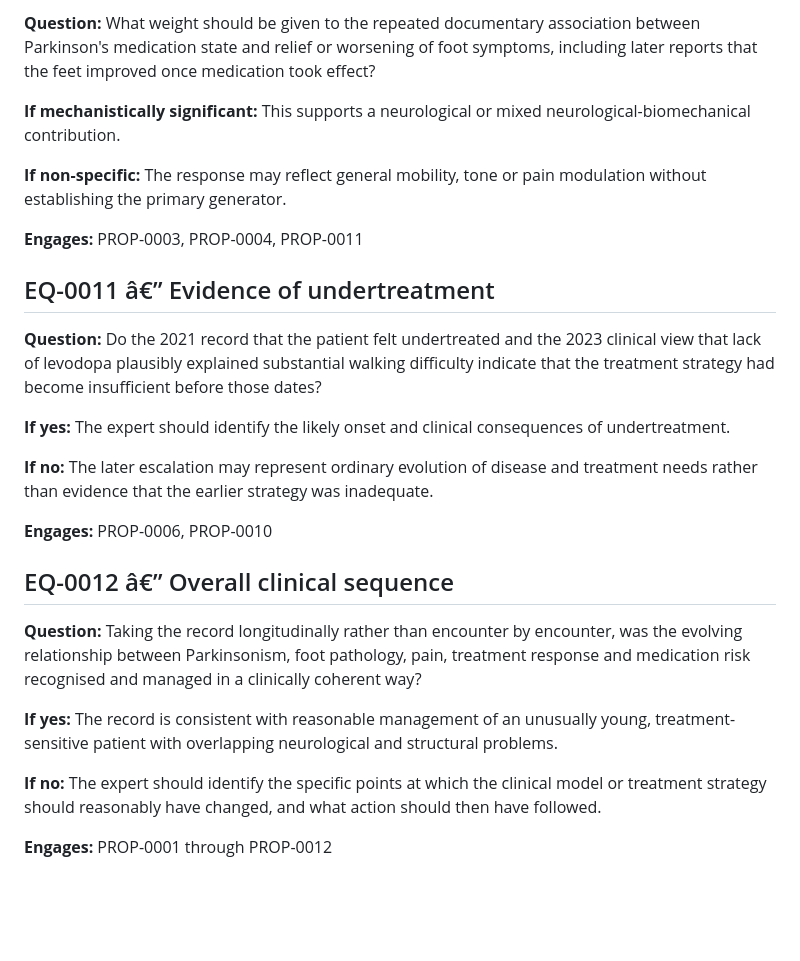
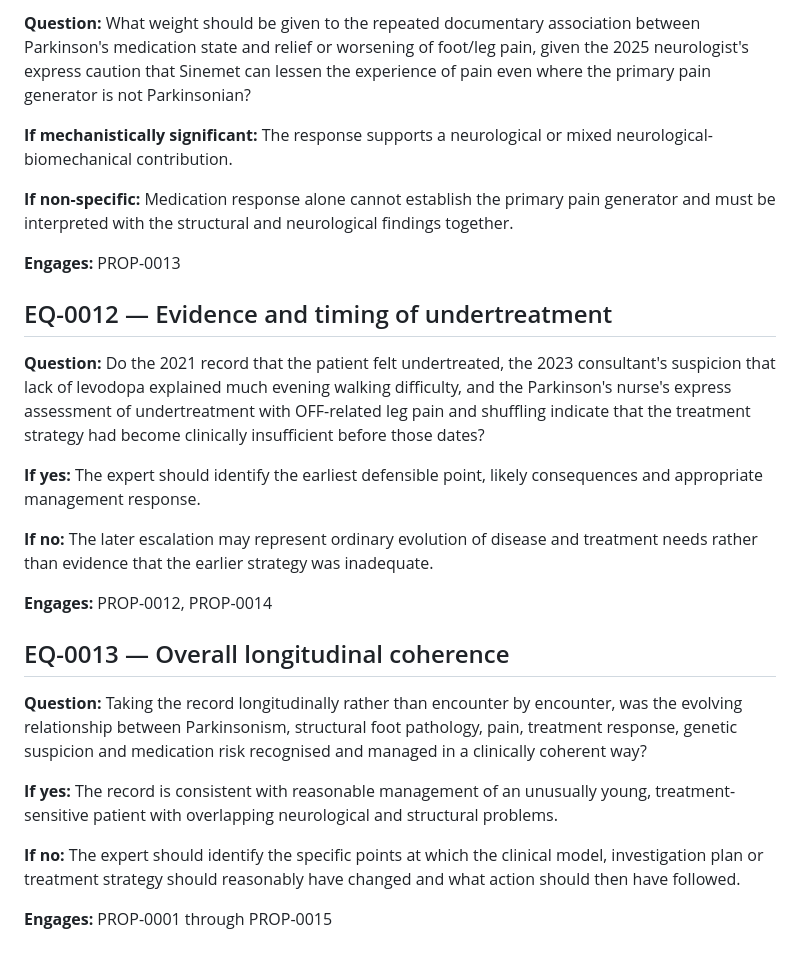
Before and after one commit to TitanicParker/clinical-documentary-case, a Markdown page: EXPERT-QUESTIONS.md, the part around one of its changes. GitHub-like rendering; blank space fills up the shorter version.

```diff
--- a/EXPERT-QUESTIONS.md
+++ b/EXPERT-QUESTIONS.md
@@ -92,28 +104,28 @@
 
-**Question:** What weight should be given to the repeated documentary association between Parkinson's medication state and relief or worsening of foot symptoms, including later reports that the feet improved once medication took effect?
+**Question:** What weight should be given to the repeated documentary association between Parkinson's medication state and relief or worsening of foot/leg pain, given the 2025 neurologist's express caution that Sinemet can lessen the experience of pain even where the primary pain generator is not Parkinsonian?
 
-**If mechanistically significant:** This supports a neurological or mixed neurological-biomechanical contribution.
+**If mechanistically significant:** The response supports a neurological or mixed neurological-biomechanical contribution.
 
-**If non-specific:** The response may reflect general mobility, tone or pain modulation without establishing the primary generator.
+**If non-specific:** Medication response alone cannot establish the primary pain generator and must be interpreted with the structural and neurological findings together.
 
-**Engages:** PROP-0003, PROP-0004, PROP-0011
+**Engages:** PROP-0013
 
-## EQ-0011 â€” Evidence of undertreatment
+## EQ-0012 — Evidence and timing of undertreatment
 
-**Question:** Do the 2021 record that the patient felt undertreated and the 2023 clinical view that lack of levodopa plausibly explained substantial walking difficulty indicate that the treatment strategy had become insufficient before those dates?
+**Question:** Do the 2021 record that the patient felt undertreated, the 2023 consultant's suspicion that lack of levodopa explained much evening walking difficulty, and the Parkinson's nurse's express assessment of undertreatment with OFF-related leg pain and shuffling indicate that the treatment strategy had become clinically insufficient before those dates?
 
-**If yes:** The expert should identify the likely onset and clinical consequences of undertreatment.
+**If yes:** The expert should identify the earliest defensible point, likely consequences and appropriate management response.
 
 **If no:** The later escalation may represent ordinary evolution of disease and treatment needs rather than evidence that the earlier strategy was inadequate.
 
-**Engages:** PROP-0006, PROP-0010
+**Engages:** PROP-0012, PROP-0014
 
-## EQ-0012 â€” Overall clinical sequence
+## EQ-0013 — Overall longitudinal coherence
 
-**Question:** Taking the record longitudinally rather than encounter by encounter, was the evolving relationship between Parkinsonism, foot pathology, pain, treatment response and medication risk recognised and managed in a clinically coherent way?
+**Question:** Taking the record longitudinally rather than encounter by encounter, was the evolving relationship between Parkinsonism, structural foot pathology, pain, treatment response, genetic suspicion and medication risk recognised and managed in a clinically coherent way?
 
 **If yes:** The record is consistent with reasonable management of an unusually young, treatment-sensitive patient with overlapping neurological and structural problems.
 
-**If no:** The expert should identify the specific points at which the clinical model or treatment strategy should reasonably have changed, and what action should then have followed.
+**If no:** The expert should identify the specific points at which the clinical model, investigation plan or treatment strategy should reasonably have changed and what action should then have followed.
 
-**Engages:** PROP-0001 through PROP-0012
+**Engages:** PROP-0001 through PROP-0015
```
Also changed, not shown: other parts of EXPERT-QUESTIONS.md (+54 -42 lines).
